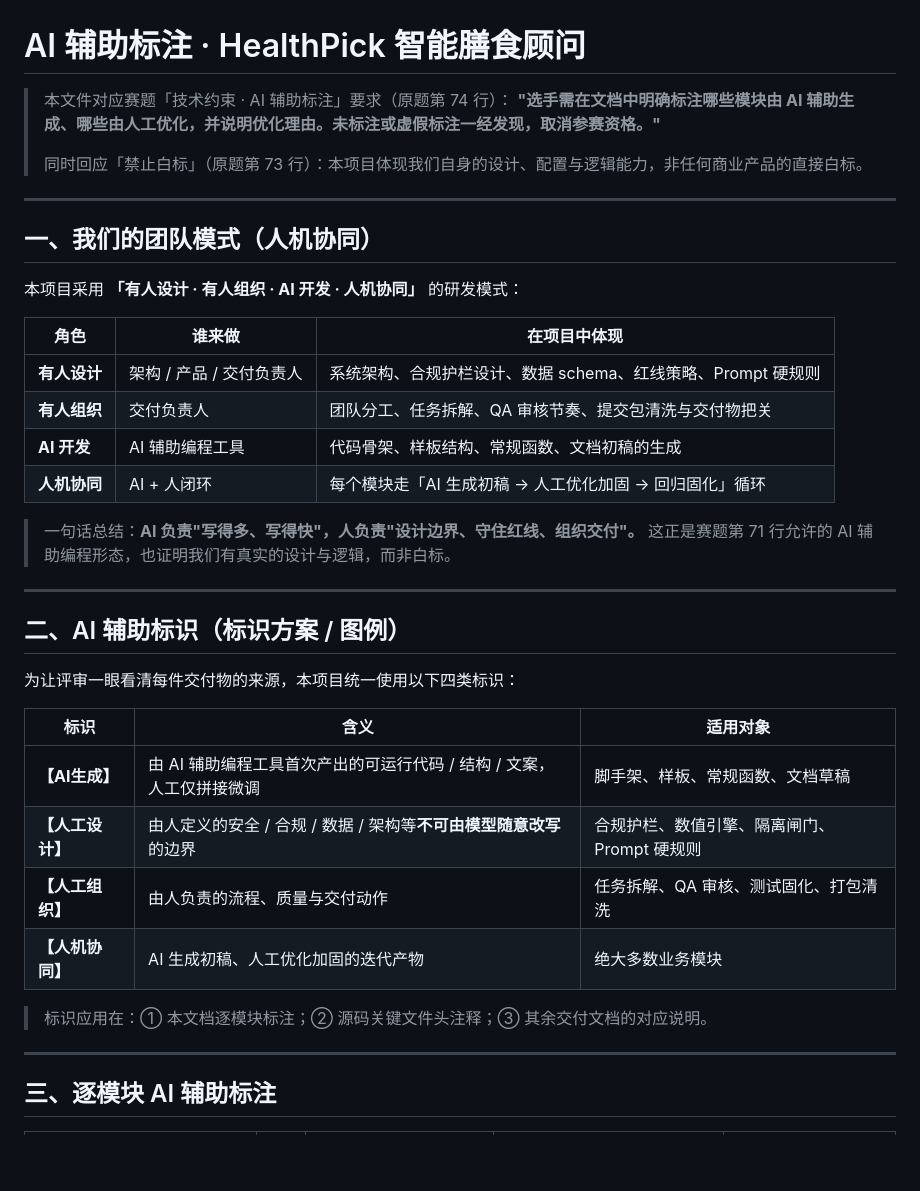
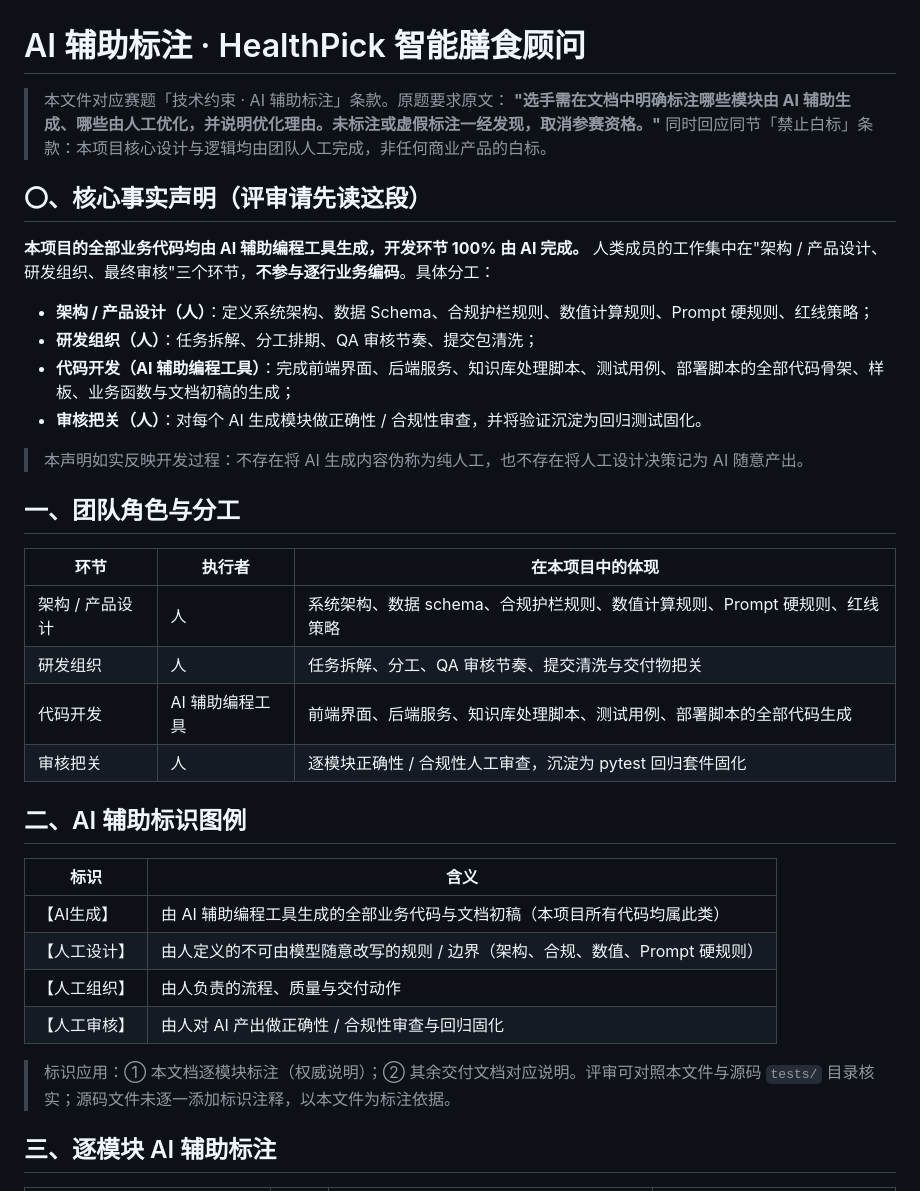
Before and after one commit to zxmku/AI-diet-advisor-contest, a Markdown page: 20_交付文档/AI辅助标注.md, the part around one of its changes. Drawn GitHub-style; blank space fills up the shorter version.

Commit message:
修正 AI 辅助标注：如实声明开发环节 100% 由 AI 完成、删除虚假的源码注释承诺、校准条款行号（红线合规）

```diff
--- a/20_交付文档/AI辅助标注.md
+++ b/20_交付文档/AI辅助标注.md
@@ -1,41 +1,39 @@
 # AI 辅助标注 · HealthPick 智能膳食顾问
 
-> 本文件对应赛题「技术约束 · AI 辅助标注」要求（原题第 74 行）：
+> 本文件对应赛题「技术约束 · AI 辅助标注」条款。原题要求原文：
 > **"选手需在文档中明确标注哪些模块由 AI 辅助生成、哪些由人工优化，并说明优化理由。未标注或虚假标注一经发现，取消参赛资格。"**
->
-> 同时回应「禁止白标」（原题第 73 行）：本项目体现我们自身的设计、配置与逻辑能力，非任何商业产品的直接白标。
+> 同时回应同节「禁止白标」条款：本项目核心设计与逻辑均由团队人工完成，非任何商业产品的白标。
 
----
+## 〇、核心事实声明（评审请先读这段）
 
-## 一、我们的团队模式（人机协同）
+**本项目的全部业务代码均由 AI 辅助编程工具生成，开发环节 100% 由 AI 完成。** 人类成员的工作集中在"架构 / 产品设计、研发组织、最终审核"三个环节，**不参与逐行业务编码**。具体分工：
 
-本项目采用 **「有人设计 · 有人组织 · AI 开发 · 人机协同」** 的研发模式：
+- **架构 / 产品设计（人）**：定义系统架构、数据 Schema、合规护栏规则、数值计算规则、Prompt 硬规则、红线策略；
+- **研发组织（人）**：任务拆解、分工排期、QA 审核节奏、提交包清洗；
+- **代码开发（AI 辅助编程工具）**：完成前端界面、后端服务、知识库处理脚本、测试用例、部署脚本的全部代码骨架、样板、业务函数与文档初稿的生成；
+- **审核把关（人）**：对每个 AI 生成模块做正确性 / 合规性审查，并将验证沉淀为回归测试固化。
 
-| 角色 | 谁来做 | 在项目中体现 |
+> 本声明如实反映开发过程：不存在将 AI 生成内容伪称为纯人工，也不存在将人工设计决策记为 AI 随意产出。
+
+## 一、团队角色与分工
+
+| 环节 | 执行者 | 在本项目中的体现 |
 |---|---|---|
-| **有人设计** | 架构 / 产品 / 交付负责人 | 系统架构、合规护栏设计、数据 schema、红线策略、Prompt 硬规则 |
-| **有人组织** | 交付负责人 | 团队分工、任务拆解、QA 审核节奏、提交包清洗与交付物把关 |
-| **AI 开发** | AI 辅助编程工具 | 代码骨架、样板结构、常规函数、文档初稿的生成 |
-| **人机协同** | AI + 人闭环 | 每个模块走「AI 生成初稿 → 人工优化加固 → 回归固化」循环 |
+| 架构 / 产品设计 | 人 | 系统架构、数据 schema、合规护栏规则、数值计算规则、Prompt 硬规则、红线策略 |
+| 研发组织 | 人 | 任务拆解、分工、QA 审核节奏、提交清洗与交付物把关 |
+| 代码开发 | AI 辅助编程工具 | 前端界面、后端服务、知识库处理脚本、测试用例、部署脚本的全部代码生成 |
+| 审核把关 | 人 | 逐模块正确性 / 合规性人工审查，沉淀为 pytest 回归套件固化 |
 
-> 一句话总结：**AI 负责"写得多、写得快"，人负责"设计边界、守住红线、组织交付"。** 这正是赛题第 71 行允许的 AI 辅助编程形态，也证明我们有真实的设计与逻辑，而非白标。
+## 二、AI 辅助标识图例
 
----
+| 标识 | 含义 |
+|---|---|
+| 【AI生成】 | 由 AI 辅助编程工具生成的全部业务代码与文档初稿（本项目所有代码均属此类） |
+| 【人工设计】 | 由人定义的不可由模型随意改写的规则 / 边界（架构、合规、数值、Prompt 硬规则） |
+| 【人工组织】 | 由人负责的流程、质量与交付动作 |
+| 【人工审核】 | 由人对 AI 产出做正确性 / 合规性审查与回归固化 |
 
-## 二、AI 辅助标识（标识方案 / 图例）
-
-为让评审一眼看清每件交付物的来源，本项目统一使用以下四类标识：
-
-| 标识 | 含义 | 适用对象 |
-|---|---|---|
-| **【AI生成】** | 由 AI 辅助编程工具首次产出的可运行代码 / 结构 / 文案，人工仅拼接微调 | 脚手架、样板、常规函数、文档草稿 |
-| **【人工设计】** | 由人定义的安全 / 合规 / 数据 / 架构等**不可由模型随意改写**的边界 | 合规护栏、数值引擎、隔离闸门、Prompt 硬规则 |
-| **【人工组织】** | 由人负责的流程、质量与交付动作 | 任务拆解、QA 审核、测试固化、打包清洗 |
-| **【人机协同】** | AI 生成初稿、人工优化加固的迭代产物 | 绝大多数业务模块 |
-
-> 标识应用在：① 本文档逐模块标注；② 源码关键文件头注释；③ 其余交付文档的对应说明。
-
----
+> 标识应用：① 本文档逐模块标注（权威说明）；② 其余交付文档对应说明。评审可对照本文件与源码 `tests/` 目录核实；源码文件未逐一添加标识注释，以本文件为标注依据。
 
 ## 三、逐模块 AI 辅助标注
 
```
Also changed, not shown: other parts of 20_交付文档/AI辅助标注.md (+13 -18 lines).
